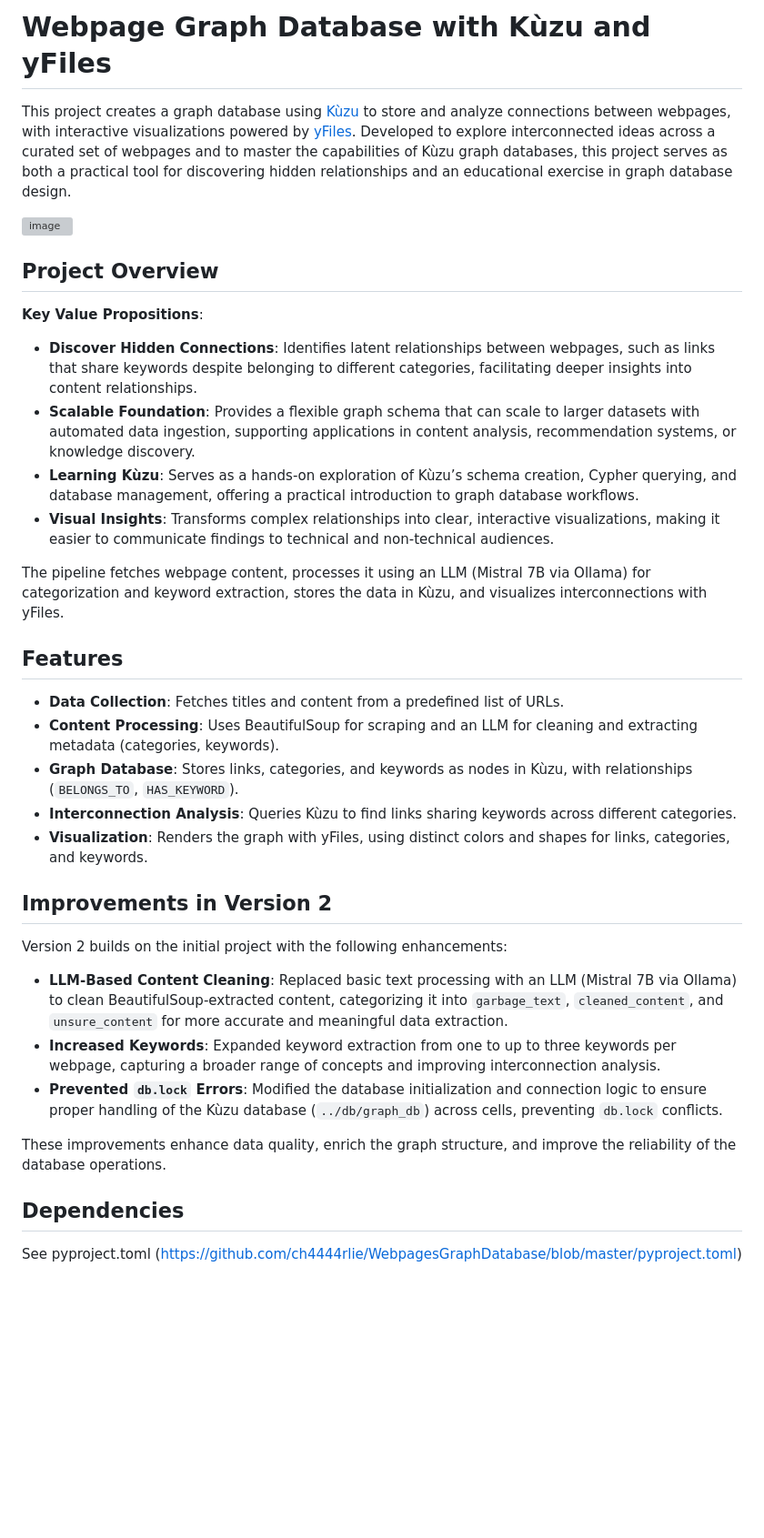
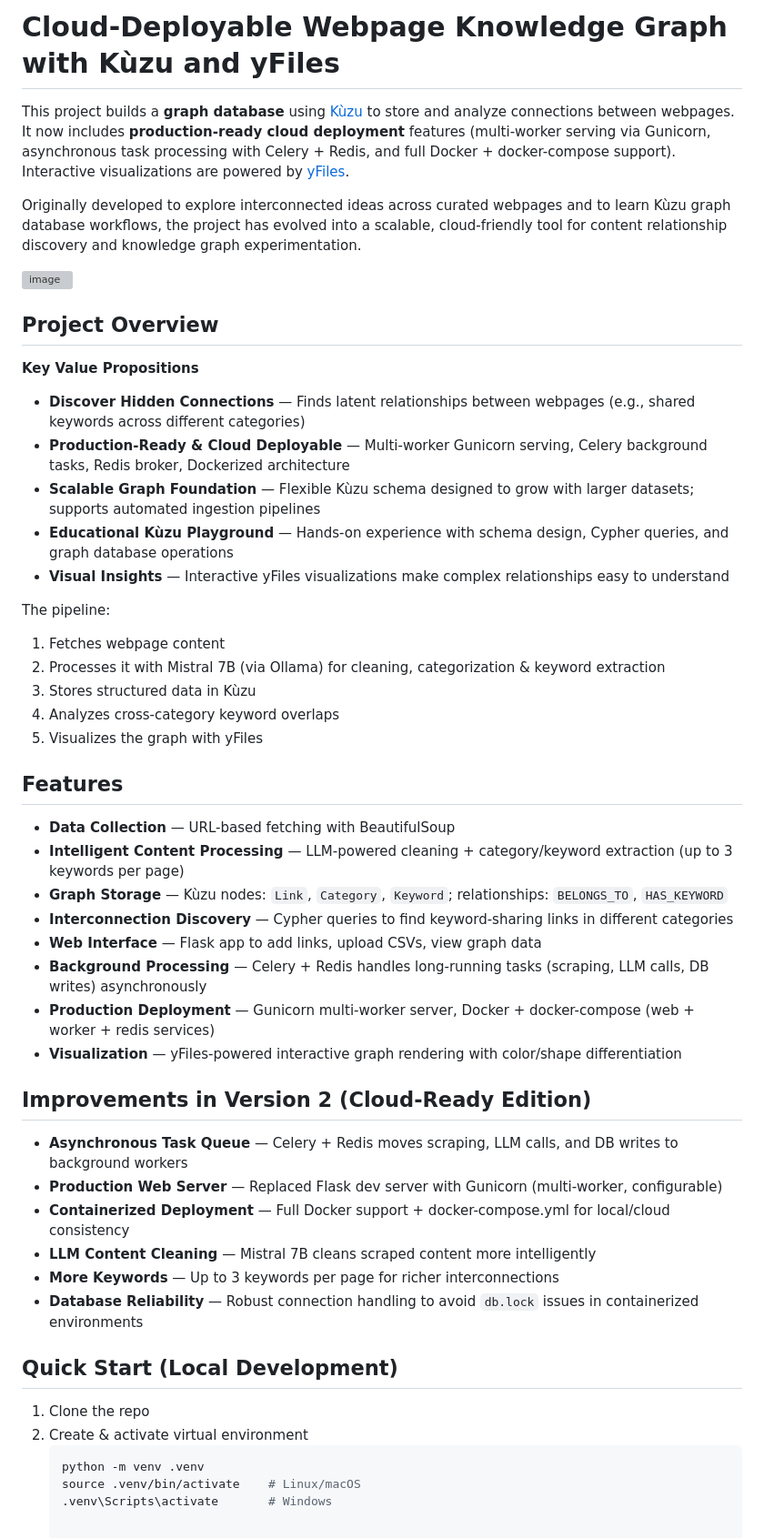
Before and after one commit to ch4444rlie/cloud_graph_app, a Markdown page: README.md, the part around the change. Shown at 91% size. Rendered like a GitHub page; blank space fills up the shorter version; grey boxes are pictures that could not be loaded.

````diff
--- a/README.md
+++ b/README.md
@@ -1,36 +1,53 @@
-# Webpage Graph Database with Kùzu and yFiles
+# Cloud-Deployable Webpage Knowledge Graph with Kùzu and yFiles
 
-This project creates a graph database using [Kùzu](https://kuzudb.com/) to store and analyze connections between webpages, with interactive visualizations powered by [yFiles](https://www.yworks.com/products/yfiles). Developed to explore interconnected ideas across a curated set of webpages and to master the capabilities of Kùzu graph databases, this project serves as both a practical tool for discovering hidden relationships and an educational exercise in graph database design.
+This project builds a **graph database** using [Kùzu](https://kuzudb.com/) to store and analyze connections between webpages. It now includes **production-ready cloud deployment** features (multi-worker serving via Gunicorn, asynchronous task processing with Celery + Redis, and full Docker + docker-compose support). Interactive visualizations are powered by [yFiles](https://www.yworks.com/products/yfiles).
+
+Originally developed to explore interconnected ideas across curated webpages and to learn Kùzu graph database workflows, the project has evolved into a scalable, cloud-friendly tool for content relationship discovery and knowledge graph experimentation.
 
 ![image](https://github.com/user-attachments/assets/1c53a0d9-b26d-484a-b903-678864697fc0)
 
-
 ## Project Overview
 
-**Key Value Propositions**:
-- **Discover Hidden Connections**: Identifies latent relationships between webpages, such as links that share keywords despite belonging to different categories, facilitating deeper insights into content relationships.
-- **Scalable Foundation**: Provides a flexible graph schema that can scale to larger datasets with automated data ingestion, supporting applications in content analysis, recommendation systems, or knowledge discovery.
-- **Learning Kùzu**: Serves as a hands-on exploration of Kùzu’s schema creation, Cypher querying, and database management, offering a practical introduction to graph database workflows.
-- **Visual Insights**: Transforms complex relationships into clear, interactive visualizations, making it easier to communicate findings to technical and non-technical audiences.
+**Key Value Propositions**
 
-The pipeline fetches webpage content, processes it using an LLM (Mistral 7B via Ollama) for categorization and keyword extraction, stores the data in Kùzu, and visualizes interconnections with yFiles.
+- **Discover Hidden Connections** — Finds latent relationships between webpages (e.g., shared keywords across different categories)
+- **Production-Ready & Cloud Deployable** — Multi-worker Gunicorn serving, Celery background tasks, Redis broker, Dockerized architecture
+- **Scalable Graph Foundation** — Flexible Kùzu schema designed to grow with larger datasets; supports automated ingestion pipelines
+- **Educational Kùzu Playground** — Hands-on experience with schema design, Cypher queries, and graph database operations
+- **Visual Insights** — Interactive yFiles visualizations make complex relationships easy to understand
+
+The pipeline:
+1. Fetches webpage content
+2. Processes it with Mistral 7B (via Ollama) for cleaning, categorization & keyword extraction
+3. Stores structured data in Kùzu
+4. Analyzes cross-category keyword overlaps
+5. Visualizes the graph with yFiles
 
 ## Features
 
-- **Data Collection**: Fetches titles and content from a predefined list of URLs.
-- **Content Processing**: Uses BeautifulSoup for scraping and an LLM for cleaning and extracting metadata (categories, keywords).
-- **Graph Database**: Stores links, categories, and keywords as nodes in Kùzu, with relationships (`BELONGS_TO`, `HAS_KEYWORD`).
-- **Interconnection Analysis**: Queries Kùzu to find links sharing keywords across different categories.
-- **Visualization**: Renders the graph with yFiles, using distinct colors and shapes for links, categories, and keywords.
+- **Data Collection** — URL-based fetching with BeautifulSoup
+- **Intelligent Content Processing** — LLM-powered cleaning + category/keyword extraction (up to 3 keywords per page)
+- **Graph Storage** — Kùzu nodes: `Link`, `Category`, `Keyword`; relationships: `BELONGS_TO`, `HAS_KEYWORD`
+- **Interconnection Discovery** — Cypher queries to find keyword-sharing links in different categories
+- **Web Interface** — Flask app to add links, upload CSVs, view graph data
+- **Background Processing** — Celery + Redis handles long-running tasks (scraping, LLM calls, DB writes) asynchronously
+- **Production Deployment** — Gunicorn multi-worker server, Docker + docker-compose (web + worker + redis services)
+- **Visualization** — yFiles-powered interactive graph rendering with color/shape differentiation
 
-## Improvements in Version 2
+## Improvements in Version 2 (Cloud-Ready Edition)
 
-Version 2 builds on the initial project with the following enhancements:
-- **LLM-Based Content Cleaning**: Replaced basic text processing with an LLM (Mistral 7B via Ollama) to clean BeautifulSoup-extracted content, categorizing it into `garbage_text`, `cleaned_content`, and `unsure_content` for more accurate and meaningful data extraction.
-- **Increased Keywords**: Expanded keyword extraction from one to up to three keywords per webpage, capturing a broader range of concepts and improving interconnection analysis.
-- **Prevented `db.lock` Errors**: Modified the database initialization and connection logic to ensure proper handling of the Kùzu database (`../db/graph_db`) across cells, preventing `db.lock` conflicts.
+- **Asynchronous Task Queue** — Celery + Redis moves scraping, LLM calls, and DB writes to background workers
+- **Production Web Server** — Replaced Flask dev server with Gunicorn (multi-worker, configurable)
+- **Containerized Deployment** — Full Docker support + docker-compose.yml for local/cloud consistency
+- **LLM Content Cleaning** — Mistral 7B cleans scraped content more intelligently
+- **More Keywords** — Up to 3 keywords per page for richer interconnections
+- **Database Reliability** — Robust connection handling to avoid `db.lock` issues in containerized environments
 
-These improvements enhance data quality, enrich the graph structure, and improve the reliability of the database operations.
+## Quick Start (Local Development)
 
-## Dependencies
-See pyproject.toml (https://github.com/ch4444rlie/WebpagesGraphDatabase/blob/master/pyproject.toml)
+1. Clone the repo
+2. Create & activate virtual environment
+   ```bash
+   python -m venv .venv
+   source .venv/bin/activate    # Linux/macOS
+   .venv\Scripts\activate       # Windows
````
